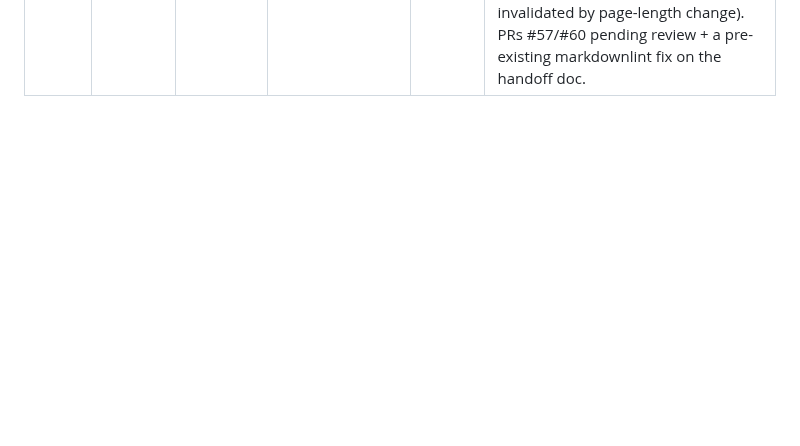
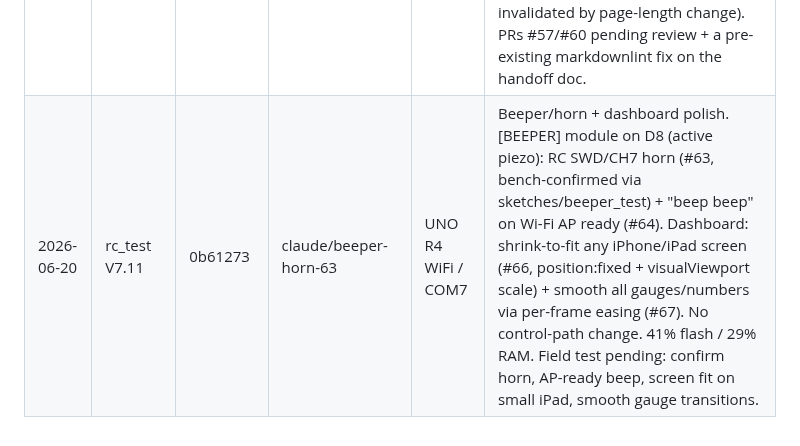
Before and after one commit to boulaajaj/Arduino-DiggerSetup, a Markdown page: docs/FIRMWARE-UPLOAD-LOG.md, the part around the change. GitHub-like rendering; blank space fills up the shorter version.

Commit message:
docs: log V7.11 upload (beeper/horn + dashboard fit/smoothing)
Co-Authored-By: Claude Opus 4.8 (1M context) <noreply@anthropic.com>
Claude-Session: https://claude.ai/code/session_01DhtzqRdqFp6KNRBYGXQicT

```diff
--- a/docs/FIRMWARE-UPLOAD-LOG.md
+++ b/docs/FIRMWARE-UPLOAD-LOG.md
@@ -14,3 +14,4 @@ SHA, branch, board/port, and notes on what was tested.
 | 2026-06-20 | rc_test V7.9 | dabfbf1 | claude/wifi-latency-54 | UNO R4 WiFi / COM7 | Wi-Fi serving-latency mitigation (#54), [WIFI] section only — no control-path change. AP pinned to channel 11; SSE dashboard push 10→5 Hz (X.BUS poll rate unchanged); 3 per-frame SSE writes coalesced into one buffer + single write() (one AT round-trip vs three); modem.timeout(50) around wifiUpdate() bounds worst-case loop stall at 50 ms vs WiFiS3 default 10 s. 39% flash / 29% RAM. Compiled + uploaded clean. Field test pending: target input-to-track latency < 300 ms with phone connected, FS=0/Lost=0. |
 | 2026-06-20 | rc_test V7.10 | 4197350 | claude/wifi-latency-54 | UNO R4 WiFi / COM7 | Dashboard page caching (#54). USB-serial capture confirmed the loop froze 1–2 s on every page load (24 stalls/35 s) because the 33 KB HTML was served Cache-Control: no-store → re-downloaded as ~33×1 KB blocking modem writes each refresh. Fix: serve "/" with ETag + Cache-Control: no-cache, parse If-None-Match, reply 304 on match. **Field-confirmed working** — refreshes no longer freeze the loop; first load still ~2 s once (inherent, full fix = #55 ESP32 offload). SSE path was already numbers-only. 39% flash / 29% RAM. |
 | 2026-06-20 | rc_test V7.10 + dash | 4197350 (fw) + a15ecea (page) | combined: wifi-latency-54 fw + dashboard-graphics-59 page | UNO R4 WiFi / COM7 | Combined local build: V7.10 caching firmware (#54) + new dashboard (#59 graphics: bigger battery/RPM, per-motor watts; #61 PWA: apple-mobile-web-app meta + apple-touch-icon + viewport-fit=cover for standalone home-screen launch & landscape fit). 40% flash / 29% RAM. Flashed to verify graphics + add-to-home-screen; caching unaffected (ETag auto-invalidated by page-length change). PRs #57/#60 pending review + a pre-existing markdownlint fix on the handoff doc. |
+| 2026-06-20 | rc_test V7.11 | 0b61273 | claude/beeper-horn-63 | UNO R4 WiFi / COM7 | Beeper/horn + dashboard polish. [BEEPER] module on D8 (active piezo): RC SWD/CH7 horn (#63, bench-confirmed via sketches/beeper_test) + "beep beep" on Wi-Fi AP ready (#64). Dashboard: shrink-to-fit any iPhone/iPad screen (#66, position:fixed + visualViewport scale) + smooth all gauges/numbers via per-frame easing (#67). No control-path change. 41% flash / 29% RAM. Field test pending: confirm horn, AP-ready beep, screen fit on small iPad, smooth gauge transitions. |
```
